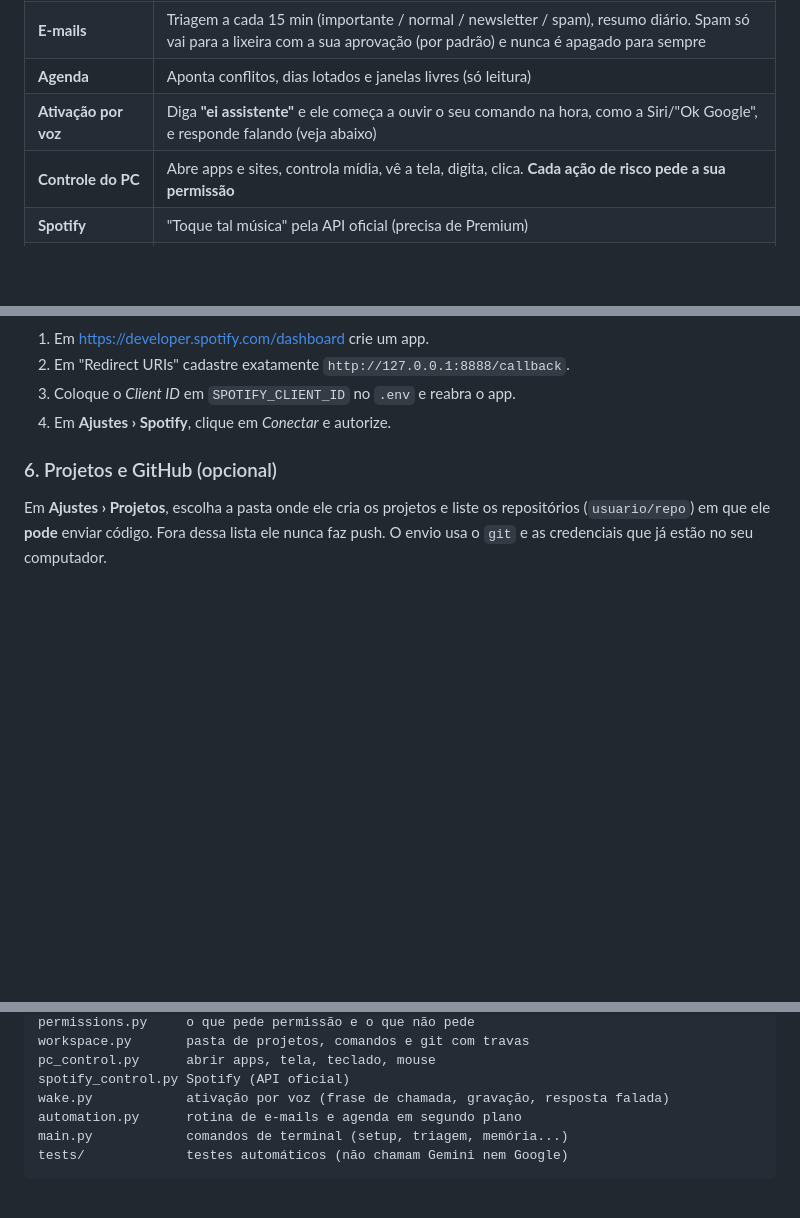
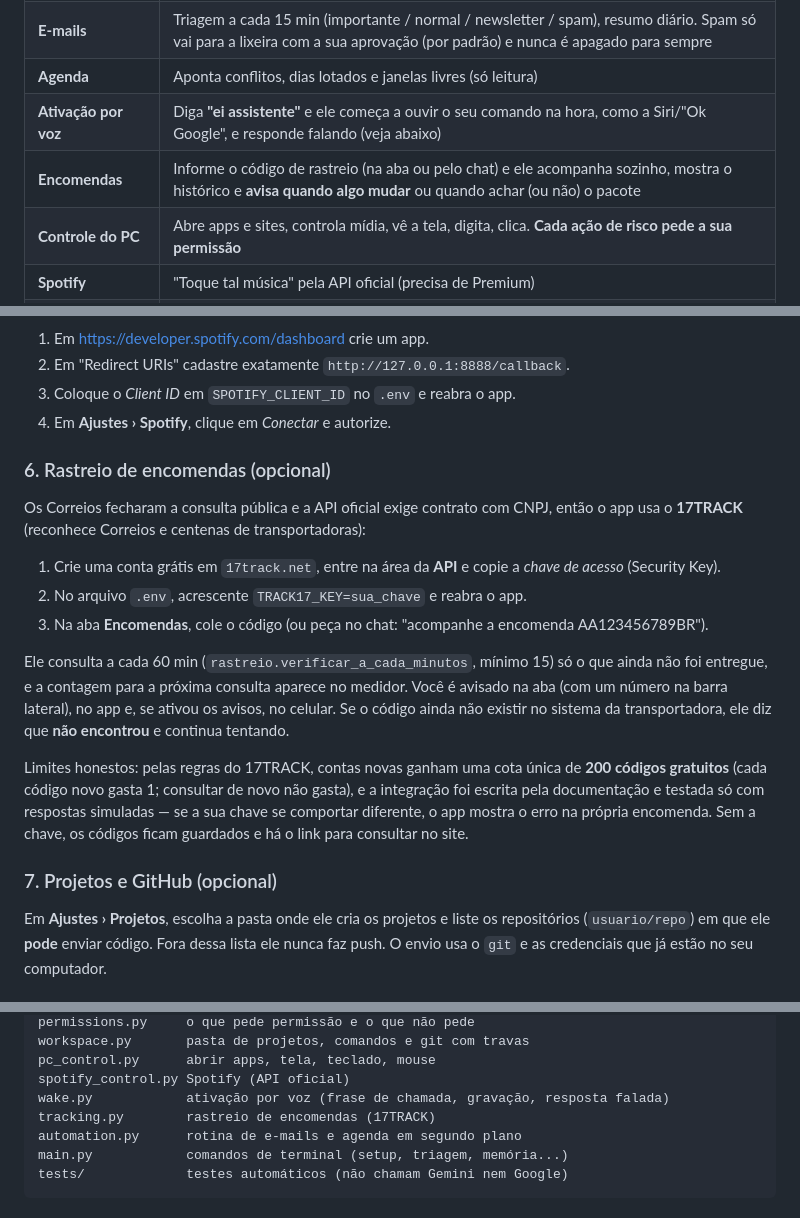
Before and after one commit to guilhermeoliveirabrito/IA-Assistente, a Markdown page: README.md, 3 parts joined by grey strips. Rendered like a GitHub page; blank space fills up the shorter version.

Commit message:
docs: atualiza o README com rastreio de encomendas e como obter a chave do 17TRACK

```diff
--- a/README.md
+++ b/README.md
@@ -16,6 +16,7 @@ Custo: **zero** (Gemini na camada gratuita, Gmail e Google Agenda, Spotify com a
 | **E-mails** | Triagem a cada 15 min (importante / normal / newsletter / spam), resumo diário. Spam só vai para a lixeira com a sua aprovação (por padrão) e nunca é apagado para sempre |
 | **Agenda** | Aponta conflitos, dias lotados e janelas livres (só leitura) |
 | **Ativação por voz** | Diga **"ei assistente"** e ele começa a ouvir o seu comando na hora, como a Siri/"Ok Google", e responde falando (veja abaixo) |
+| **Encomendas** | Informe o código de rastreio (na aba ou pelo chat) e ele acompanha sozinho, mostra o histórico e **avisa quando algo mudar** ou quando achar (ou não) o pacote |
 | **Controle do PC** | Abre apps e sites, controla mídia, vê a tela, digita, clica. **Cada ação de risco pede a sua permissão** |
 | **Spotify** | "Toque tal música" pela API oficial (precisa de Premium) |
 | **Tarefas autônomas** | Você descreve um trabalho; ele faz um plano, cria o projeto numa pasta própria, escreve código, roda comandos e (se você permitir) envia ao GitHub. Orçamento por tarefa, pausa quando a cota acaba e **continua sozinho quando ela renova** |
@@ -60,7 +61,17 @@ Com o login feito, o app liga sozinho a rotina de e-mails e agenda em segundo pl
 3. Coloque o *Client ID* em `SPOTIFY_CLIENT_ID` no `.env` e reabra o app.
 4. Em **Ajustes › Spotify**, clique em *Conectar* e autorize.
 
-### 6. Projetos e GitHub (opcional)
+### 6. Rastreio de encomendas (opcional)
+Os Correios fecharam a consulta pública e a API oficial exige contrato com CNPJ, então o app usa o **17TRACK** (reconhece Correios e centenas de transportadoras):
+1. Crie uma conta grátis em `17track.net`, entre na área da **API** e copie a *chave de acesso* (Security Key).
+2. No arquivo `.env`, acrescente `TRACK17_KEY=sua_chave` e reabra o app.
+3. Na aba **Encomendas**, cole o código (ou peça no chat: "acompanhe a encomenda AA123456789BR").
+
+Ele consulta a cada 60 min (`rastreio.verificar_a_cada_minutos`, mínimo 15) só o que ainda não foi entregue, e a contagem para a próxima consulta aparece no medidor. Você é avisado na aba (com um número na barra lateral), no app e, se ativou os avisos, no celular. Se o código ainda não existir no sistema da transportadora, ele diz que **não encontrou** e continua tentando.
+
+Limites honestos: pelas regras do 17TRACK, contas novas ganham uma cota única de **200 códigos gratuitos** (cada código novo gasta 1; consultar de novo não gasta), e a integração foi escrita pela documentação e testada só com respostas simuladas — se a sua chave se comportar diferente, o app mostra o erro na própria encomenda. Sem a chave, os códigos ficam guardados e há o link para consultar no site.
+
+### 7. Projetos e GitHub (opcional)
 Em **Ajustes › Projetos**, escolha a pasta onde ele cria os projetos e liste os repositórios (`usuario/repo`) em que ele **pode** enviar código. Fora dessa lista ele nunca faz push. O envio usa o `git` e as credenciais que já estão no seu computador.
 
 ## Ativação por voz ("ei assistente")
@@ -150,6 +161,7 @@ workspace.py       pasta de projetos, comandos e git com travas
 pc_control.py      abrir apps, tela, teclado, mouse
 spotify_control.py Spotify (API oficial)
 wake.py            ativação por voz (frase de chamada, gravação, resposta falada)
+tracking.py        rastreio de encomendas (17TRACK)
 automation.py      rotina de e-mails e agenda em segundo plano
 main.py            comandos de terminal (setup, triagem, memória...)
 tests/             testes automáticos (não chamam Gemini nem Google)
```
